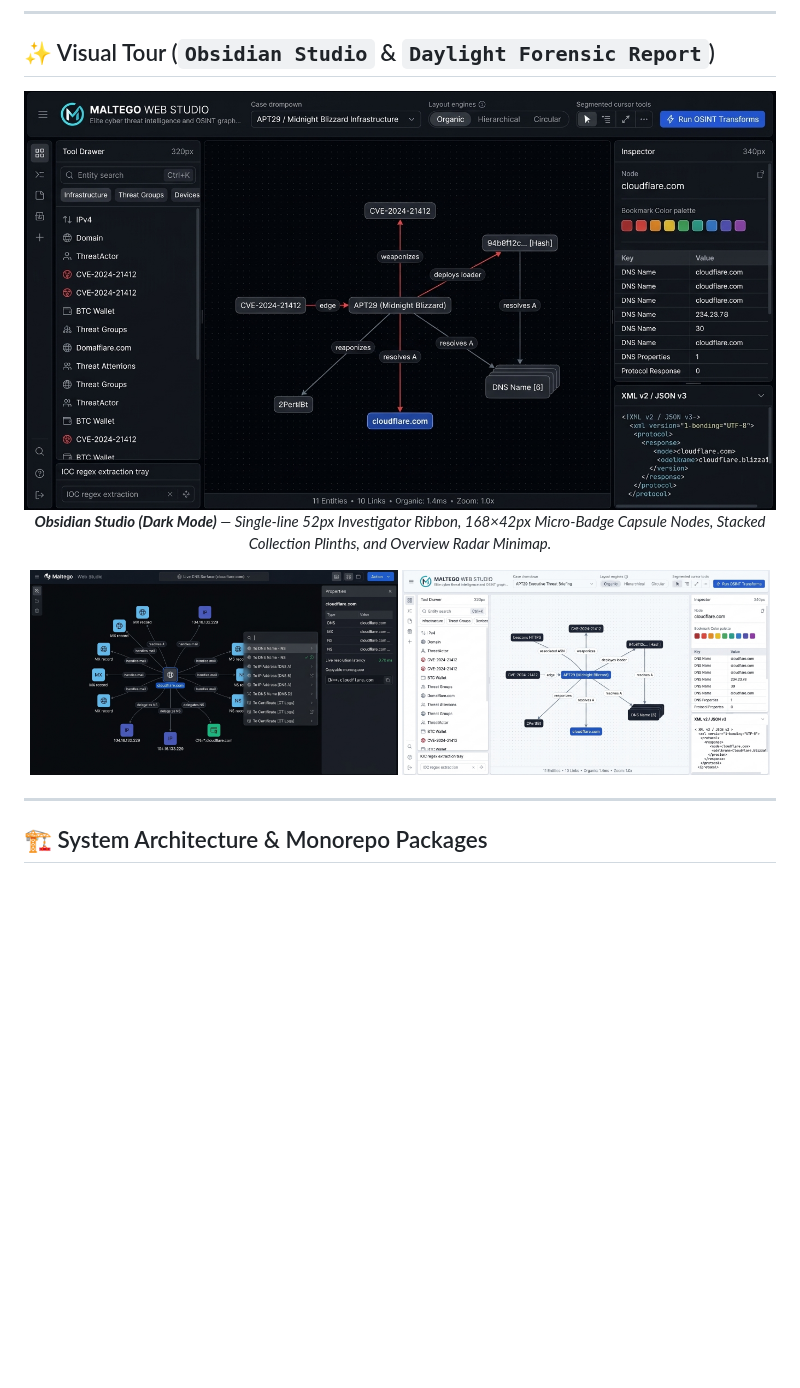
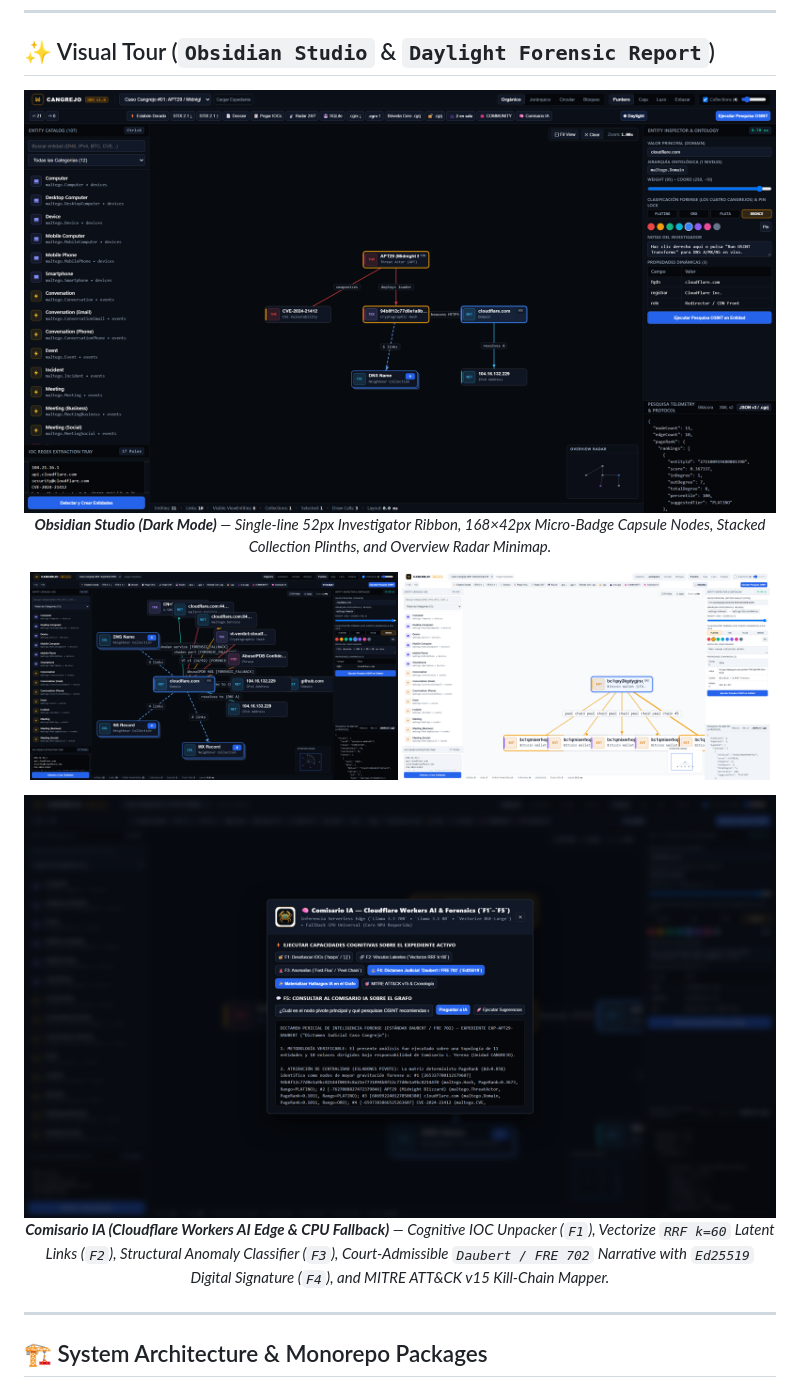
Before and after one commit to davidcastilloc/cangrejo, a Markdown page: README.md, the part around the change. Drawn GitHub-style; pictures changed too: docs/screenshots/cangrejo_studio_ai_forensics.png (added), docs/screenshots/cangrejo_studio_dark_apt29.png, docs/screenshots/cangrejo_studio_daylight_report.png; blank space fills up the shorter version.

Commit message:
docs(screenshots): replace mockup screenshots with real live CANGREJO v1.1.0 UI captures (Dark, Live Pesquisa, Daylight & Comisario IA)

```diff
--- a/README.md
+++ b/README.md
@@ -45,6 +45,11 @@ To honor investigators who untangle the most enigmatic, seemingly impossible cas
 <p align="center">
   <img src="./docs/screenshots/cangrejo_studio_live_pesquisa.png" alt="Cangrejo Live Pesquisa OSINT Execution & Zero-Knowledge Vault" width="49%" />
   <img src="./docs/screenshots/cangrejo_studio_daylight_report.png" alt="Cangrejo Daylight Forensic Report Mode (WCAG 2.1 AAA)" width="49%" />
+</p>
+
+<p align="center">
+  <img src="./docs/screenshots/cangrejo_studio_ai_forensics.png" alt="Comisario IA — Cloudflare Workers AI Forensics (F1-F5) & Daubert Ed25519 Synthesis" width="100%" />
+  <em><strong>Comisario IA (Cloudflare Workers AI Edge &amp; CPU Fallback)</strong> — Cognitive IOC Unpacker (<code>F1</code>), Vectorize <code>RRF k=60</code> Latent Links (<code>F2</code>), Structural Anomaly Classifier (<code>F3</code>), Court-Admissible <code>Daubert / FRE 702</code> Narrative with <code>Ed25519</code> Digital Signature (<code>F4</code>), and MITRE ATT&amp;CK v15 Kill-Chain Mapper.</em>
 </p>
 
 ---
```
Also changed, not shown: README.es.md (+5 -0 lines).
